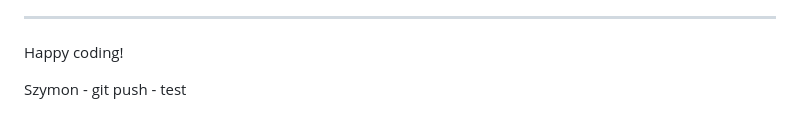
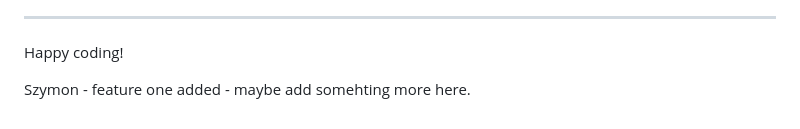
Before and after one commit to MoniMurray/september_hackathon_team7, a Markdown page: README.md, the part around the change. GitHub-like rendering.

```diff
--- a/README.md
+++ b/README.md
@@ -107,4 +107,4 @@ Yes! We'd strongly encourage you to look at the source code of the `uptime.sh` f
 
 Happy coding!
 
-Szymon - git push - test
+Szymon - feature one added - maybe add somehting more here.
```
